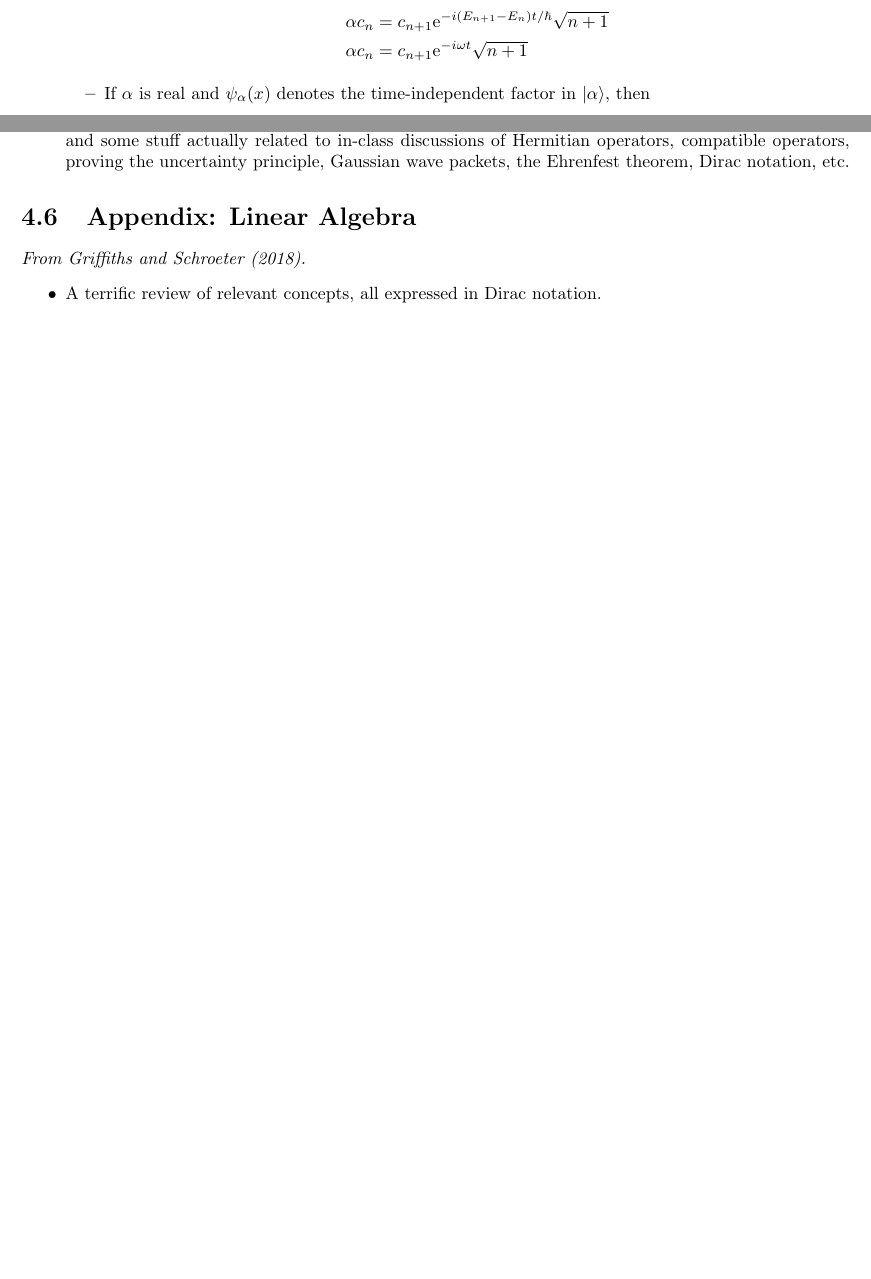
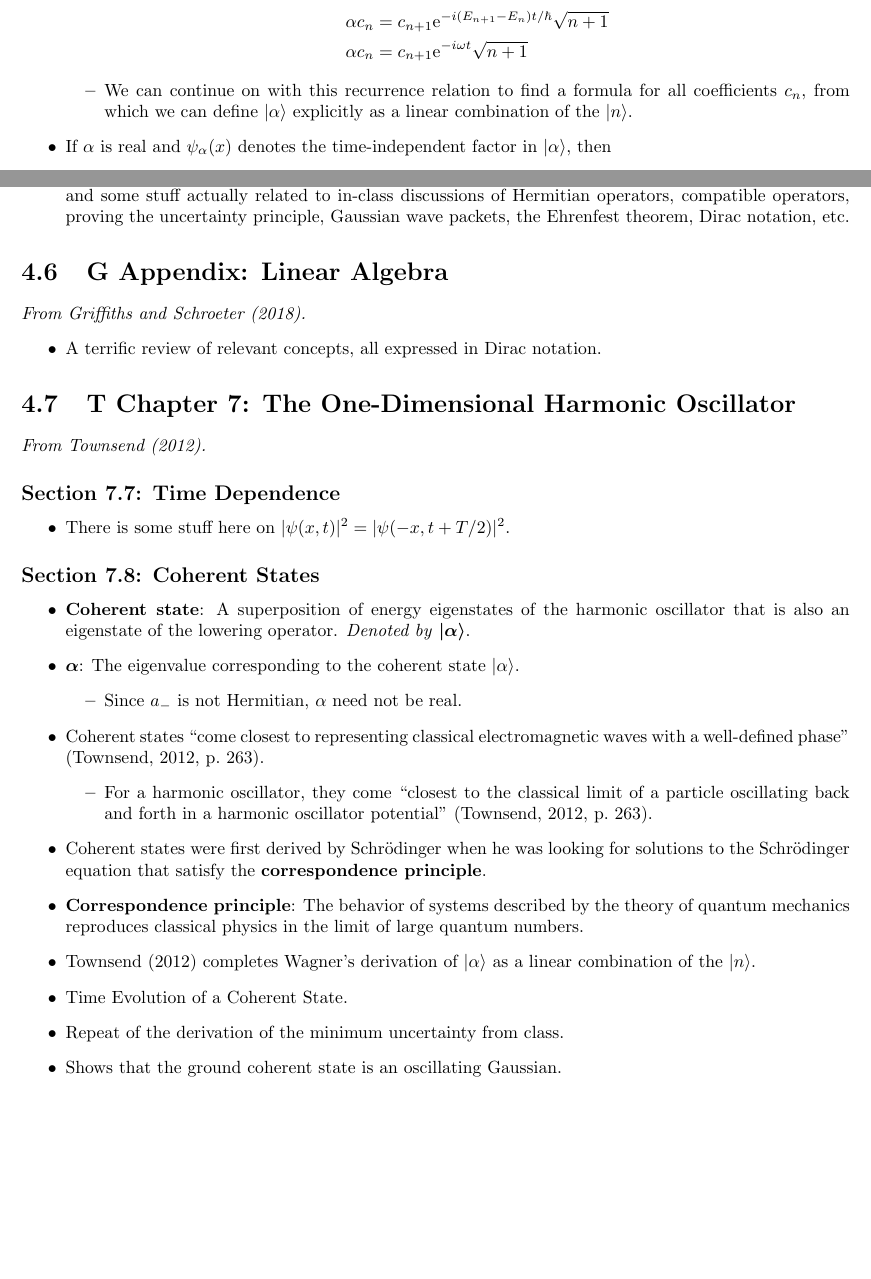
Before and after one commit to shadypuck/PHYS23410Notes, a LaTeX thesis (Notes/notes.tex, which reads Notes/Week4/week4.tex): two parts of pages 54 and 56 of 63, joined at a grey line, cut so that both start at the same text, the shorter picture padded with empty space. Compiled offline with pdfLaTeX.

Commit message:
Began Townsend 7

```diff
--- a/Notes/Week4/week4.tex
+++ b/Notes/Week4/week4.tex
@@ -604,5 +604,7 @@
             \alpha c_n &= c_{n+1}\e[-i(E_{n+1}-E_n)t/\hbar]\sqrt{n+1}\\
             \alpha c_n &= c_{n+1}\e[-i\omega t]\sqrt{n+1}
         \end{align*}
-        \item If $\alpha$ is real and $\psi_\alpha(x)$ denotes the time-independent factor in $\ket{\alpha}$, then
-        \begin{align*}
+        \item We can continue on with this recurrence relation to find a formula for all coefficients $c_n$, from which we can define $\ket{\alpha}$ explicitly as a linear combination of the $\ket{n}$.
+    \end{itemize}
+    \item If $\alpha$ is real and $\psi_\alpha(x)$ denotes the time-independent factor in $\ket{\alpha}$, then
+    \begin{align*}
@@ -688,7 +691,7 @@
 
 
 
-\section{Appendix: Linear Algebra}
+\section{G Appendix: Linear Algebra}
 \emph{From \textcite{bib:Griffiths}.}
 \begin{itemize}
     \item A terrific review of relevant concepts, all expressed in Dirac notation.
@@ -696,5 +699,34 @@
 
 
 
+\section{T Chapter 7: The One-Dimensional Harmonic Oscillator}
+\emph{From \textcite{bib:Townsend}.}
+\subsection*{Section 7.7: Time Dependence}
+\begin{itemize}
+    \item There is some stuff here on $|\psi(x,t)|^2=|\psi(-x,t+T/2)|^2$.
+\end{itemize}
+
+
+\subsection*{Section 7.8: Coherent States}
+\begin{itemize}
+    \item \textbf{Coherent state}: A superposition of energy eigenstates of the harmonic oscillator that is also an eigenstate of the lowering operator. \emph{Denoted by} $\bm{|\alpha\rangle}$.
+    \item $\bm{\alpha}$: The eigenvalue corresponding to the coherent state $\ket{\alpha}$.
+    \begin{itemize}
+        \item Since $a_-$ is not Hermitian, $\alpha$ need not be real.
+    \end{itemize}
+    \item Coherent states "come closest to representing classical electromagnetic waves with a well-defined phase" \parencite[263]{bib:Townsend}.
+    \begin{itemize}
+        \item For a harmonic oscillator, they come "closest to the classical limit of a particle oscillating back and forth in a harmonic oscillator potential" \parencite[263]{bib:Townsend}.
+    \end{itemize}
+    \item Coherent states were first derived by Schr\"{o}dinger when he was looking for solutions to the Schr\"{o}dinger equation that satisfy the \textbf{correspondence principle}.
+    \item \textbf{Correspondence principle}: The behavior of systems described by the theory of quantum mechanics reproduces classical physics in the limit of large quantum numbers.
+    \item \textcite{bib:Townsend} completes Wagner's derivation of $\ket{\alpha}$ as a linear combination of the $\ket{n}$.
+    \item Time Evolution of a Coherent State.
+    \item Repeat of the derivation of the minimum uncertainty from class.
+    \item Shows that the ground coherent state is an oscillating Gaussian.
+\end{itemize}
+
+
+
 
 \end{document}
```
Also changed, not shown: Notes/Week1/week1.tex (+2 -2 lines), Notes/Week2/week2.tex (+2 -2 lines), Notes/Week3/week3.tex (+1 -1 lines), main.bib (+9 -1 lines), Notes/Week1/week1.pdf, Notes/Week2/week2.pdf, Notes/Week3/week3.pdf, Notes/Week4/week4.pdf, Notes/notes.pdf, Notes/Week4/week4.tex (11 more changed lines).
